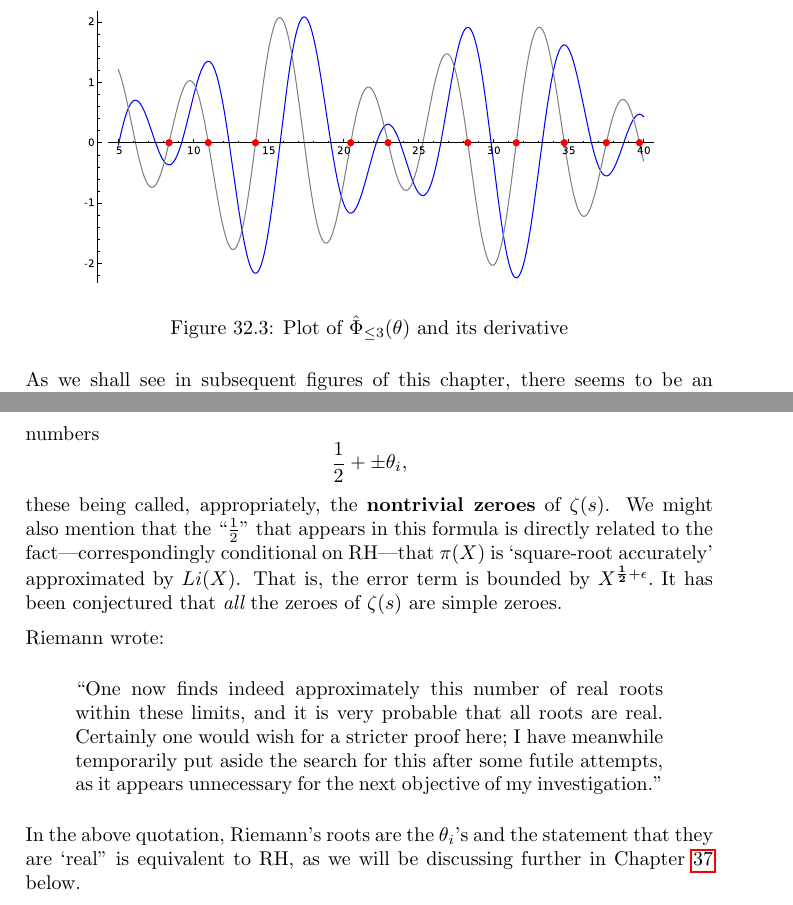
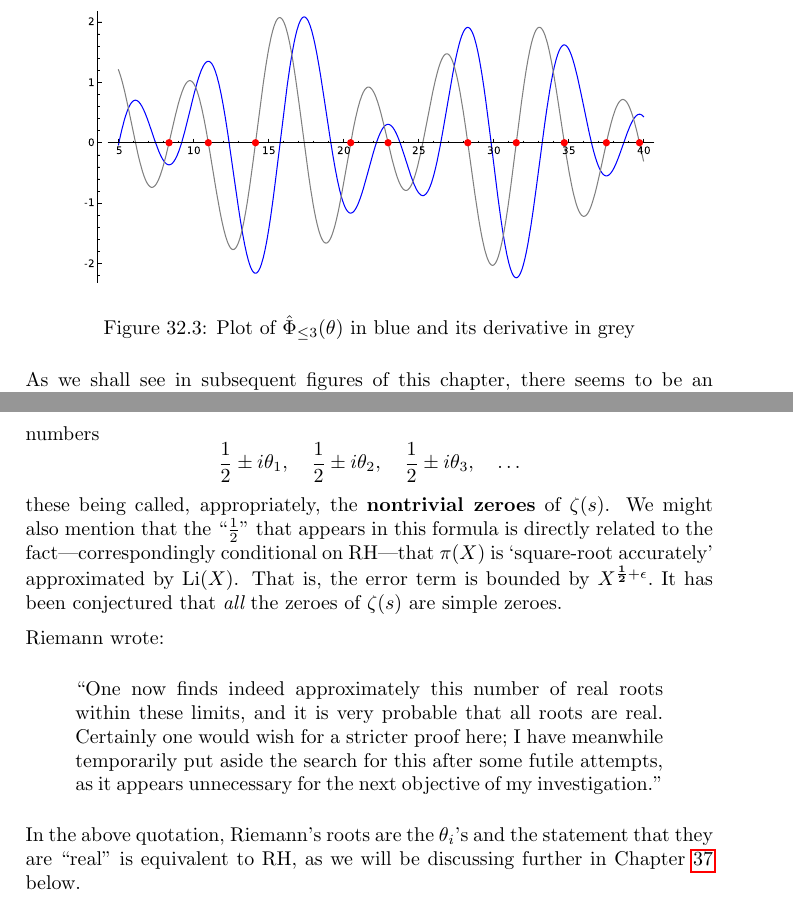
Before and after one commit to williamstein/rh, a LaTeX thesis (rh/rh.tex): two parts of pages 105 and 108 of 134, joined at a grey line, cut so that both start at the same text. Compiled offline with pdfLaTeX.

Commit message:
make some additional changes suggested by andrew.solomon44@gmail.com

```diff
--- a/rh/rh.tex
+++ b/rh/rh.tex
@@ -3469,7 +3469,7 @@ We will be interested in the values of $\theta$ that correspond to higher and hi
   So in Figure~\ref{fig:theta3} we begin this exploration by plotting ${\hat \Phi}_{\leq 3}(\theta)$, together with its derivative, highlighting the zeroes of the derivative.
 
 
-\ill{theta_3_intro-2}{.85}{Plot of ${\hat \Phi}_{\leq 3}(\theta)$ and its derivative\label{fig:theta4}}
+\ill{theta_3_intro-2}{.85}{Plot of ${\hat \Phi}_{\leq 3}(\theta)$ in blue and its derivative in grey\label{fig:theta4}}
 
 As we shall see in subsequent figures of this chapter, there seems to be an eventual convergence of the values of $\theta$ that correspond to higher and higher {\it peaks}, the red dots in the figure above,  as $C$ tends to $\infty$. These `limit' $\theta$-values we now insert as the end-points of red vertical lines into Figure~\ref{fig:theta4} comparing them with the red dots for our humble cutoff $C=3$.
 
@@ -3599,7 +3599,14 @@ briefly in Chapter~\ref{ch:envision} below).
 
 Given a smooth (analytic) function $f(s)$  of a complex variable $s$ one says that a complex number $\rho$ is a {\bf zero} of $f(s)$  if the value of the function $f$ at $s=\rho$ is zero, i.e., if $f(\rho)=0$. Equivalently, $\rho$ is a zero of $f(s)$ if the limit of $f(s)/(s-\rho)$ exists and is finite as $s$ tends to $\rho$.  One says that it is a zero of multiplicity $m$ for $m$ a positive number if $f(s)/(s-\rho)^m$ exists and is finite as $s$ tends to $\rho$, and $m$ is the largest positive number for which this is true. One calls it a {\bf simple zero} if it is a zero of multiplicity $m=1$.
 
-In the case of the $\zeta$-function, $\zeta(s)$ has simple zeroes  at all negative even numbers $s=-2,-4,-6,\dots$ these being called the {\bf trivial zeroes} of $\zeta(s)$. All of its other zeroes in the complex plane---conditional on RH---are given by  the complex numbers $${\frac{1}{2}} +\pm\theta_i,$$ these being called, appropriately, the {\bf nontrivial zeroes} of $\zeta(s)$.    We might also mention that the ``${\frac{1}{2}}$" that appears in this formula is directly related to the fact---correspondingly conditional on RH---that $\pi(X)$ is `square-root accurately' approximated by $Li(X)$.  That is, the error term is bounded by $X^{{\bf{\frac{1}{2}}}+\epsilon}.$  It has been conjectured that {\it all} the zeroes of $\zeta(s)$ are simple zeroes.
+In the case of the $\zeta$-function, $\zeta(s)$ has simple zeroes  at all negative even numbers $s=-2,-4,-6,\dots$ these being called the {\bf trivial zeroes} of $\zeta(s)$. All of its other zeroes in the complex plane---conditional on RH---are given by  the complex numbers
+$$
+\frac{1}{2}  \pm{} i\theta_1,\quad
+\frac{1}{2}  \pm{} i\theta_2,\quad
+\frac{1}{2}  \pm{} i\theta_3,\quad
+\ldots
+$$
+these being called, appropriately, the {\bf nontrivial zeroes} of $\zeta(s)$.    We might also mention that the ``${\frac{1}{2}}$" that appears in this formula is directly related to the fact---correspondingly conditional on RH---that $\pi(X)$ is `square-root accurately' approximated by $\Li(X)$.  That is, the error term is bounded by $X^{{\bf{\frac{1}{2}}}+\epsilon}.$  It has been conjectured that {\it all} the zeroes of $\zeta(s)$ are simple zeroes.
 
 Riemann wrote:
  \begin{quote}
@@ -3611,7 +3618,8 @@ Riemann wrote:
   my investigation.''
 \end{quote}
 
- In the above quotation, Riemann's roots are the $\theta_i$'s and the statement that they are `real" is equivalent to RH, as we will be discussing further in Chapter~\ref{ch:envision} below.
+ In the above quotation, Riemann's roots are the $\theta_i$'s and the statement that they are ``real" is equivalent to RH, as we will be discussing further in Chapter~\ref{ch:envision} below.
+
 
 \chapter{ How many $\theta_i$'s are there?}
 
```
Also changed, not shown: rh/rh.tex (8 more changed lines).
